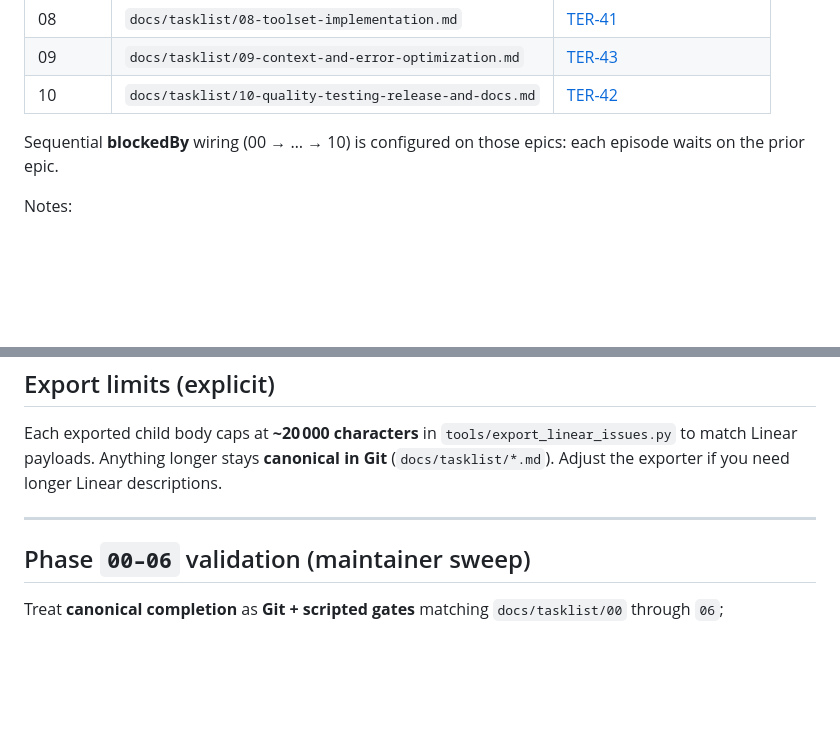
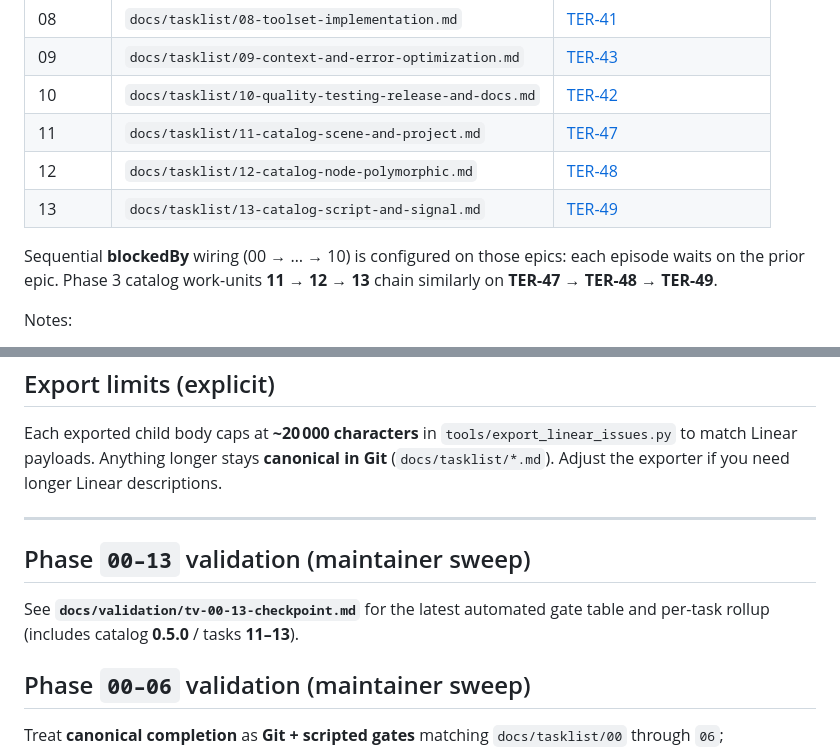
Before and after one commit to HambaliMarcel/godot-mcp-terravolt, a Markdown page: docs/linear-roadmap-tracking.md, 2 parts joined by grey strips. GitHub-like rendering; blank space fills up the shorter version.

Commit message:
docs: add TV-00–13 validation checkpoint and update readiness
Catalog 0.5.0 sweep: 15/15 tests, 57 daemon methods, Linear TER-47–49 map.

```diff
--- a/docs/linear-roadmap-tracking.md
+++ b/docs/linear-roadmap-tracking.md
@@ -18,9 +18,13 @@ Tracked in Linear under **Terravolt** → project **Godot MCP TerraVolt — buil
 | 08      | `docs/tasklist/08-toolset-implementation.md`           | [TER-41](https://linear.app/terravolt/issue/TER-41)                                                                     |
 | 09      | `docs/tasklist/09-context-and-error-optimization.md`   | [TER-43](https://linear.app/terravolt/issue/TER-43)                                                                     |
 | 10      | `docs/tasklist/10-quality-testing-release-and-docs.md` | [TER-42](https://linear.app/terravolt/issue/TER-42)                                                                     |
+| 11      | `docs/tasklist/11-catalog-scene-and-project.md`        | [TER-47](https://linear.app/terravolt/issue/TER-47)                                                                     |
+| 12      | `docs/tasklist/12-catalog-node-polymorphic.md`         | [TER-48](https://linear.app/terravolt/issue/TER-48)                                                                     |
+| 13      | `docs/tasklist/13-catalog-script-and-signal.md`        | [TER-49](https://linear.app/terravolt/issue/TER-49)                                                                     |
 
 Sequential **blockedBy** wiring (00 → … → 10) is configured on those epics: each episode waits on
-the prior epic.
+the prior epic. Phase 3 catalog work-units **11 → 12 → 13** chain similarly on **TER-47 → TER-48 →
+TER-49**.
 
 Notes:
 
@@ -68,6 +72,11 @@ exporter if you need longer Linear descriptions.
 
 ---
 
+## Phase `00–13` validation (maintainer sweep)
+
+See **`docs/validation/tv-00-13-checkpoint.md`** for the latest automated gate table and per-task
+rollup (includes catalog **0.5.0** / tasks **11–13**).
+
 ## Phase `00–06` validation (maintainer sweep)
 
 Treat **canonical completion** as **Git + scripted gates** matching `docs/tasklist/00` through `06`;
```
Also changed, not shown: docs/release/v1-readiness.md (+12 -12 lines), docs/validation/tv-00-13-checkpoint.md (added, +63 -0 lines).
